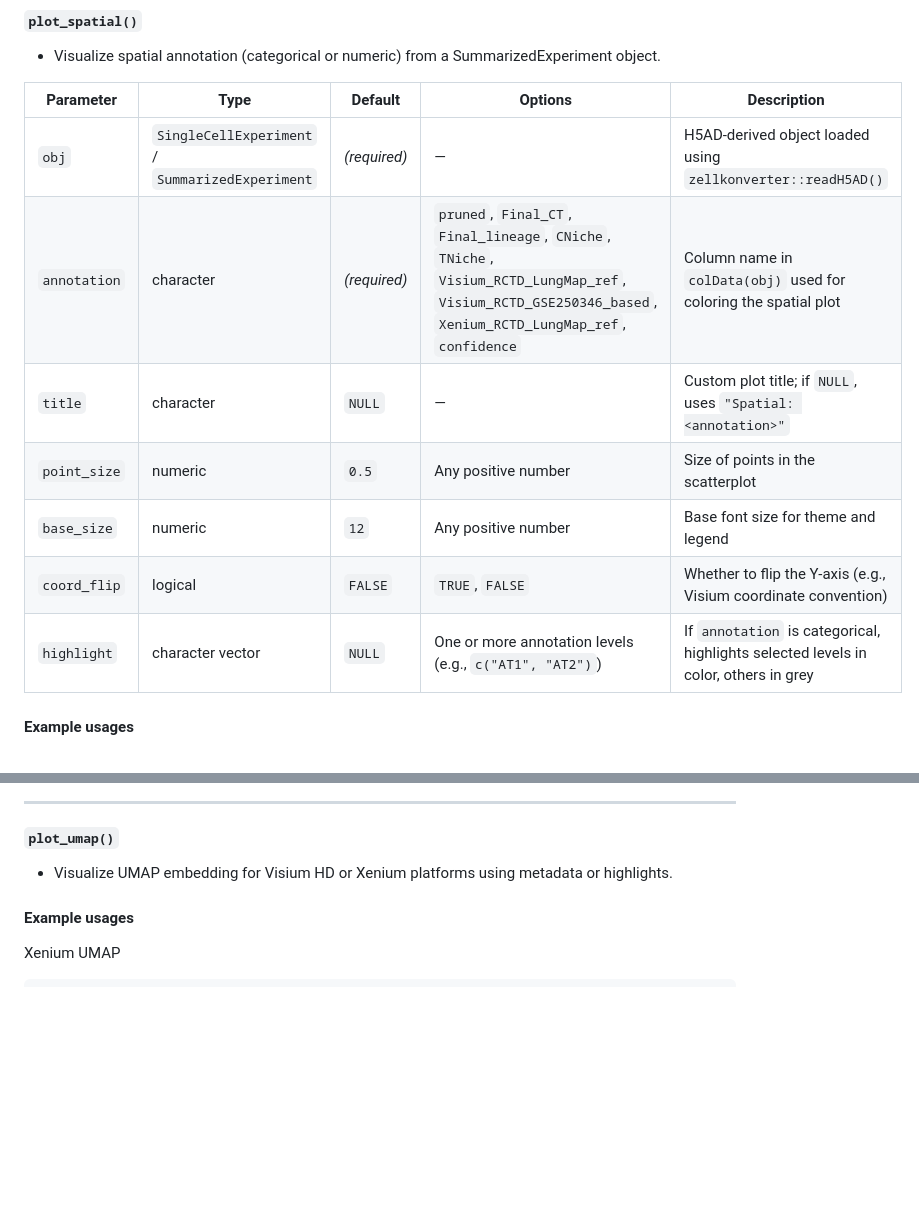
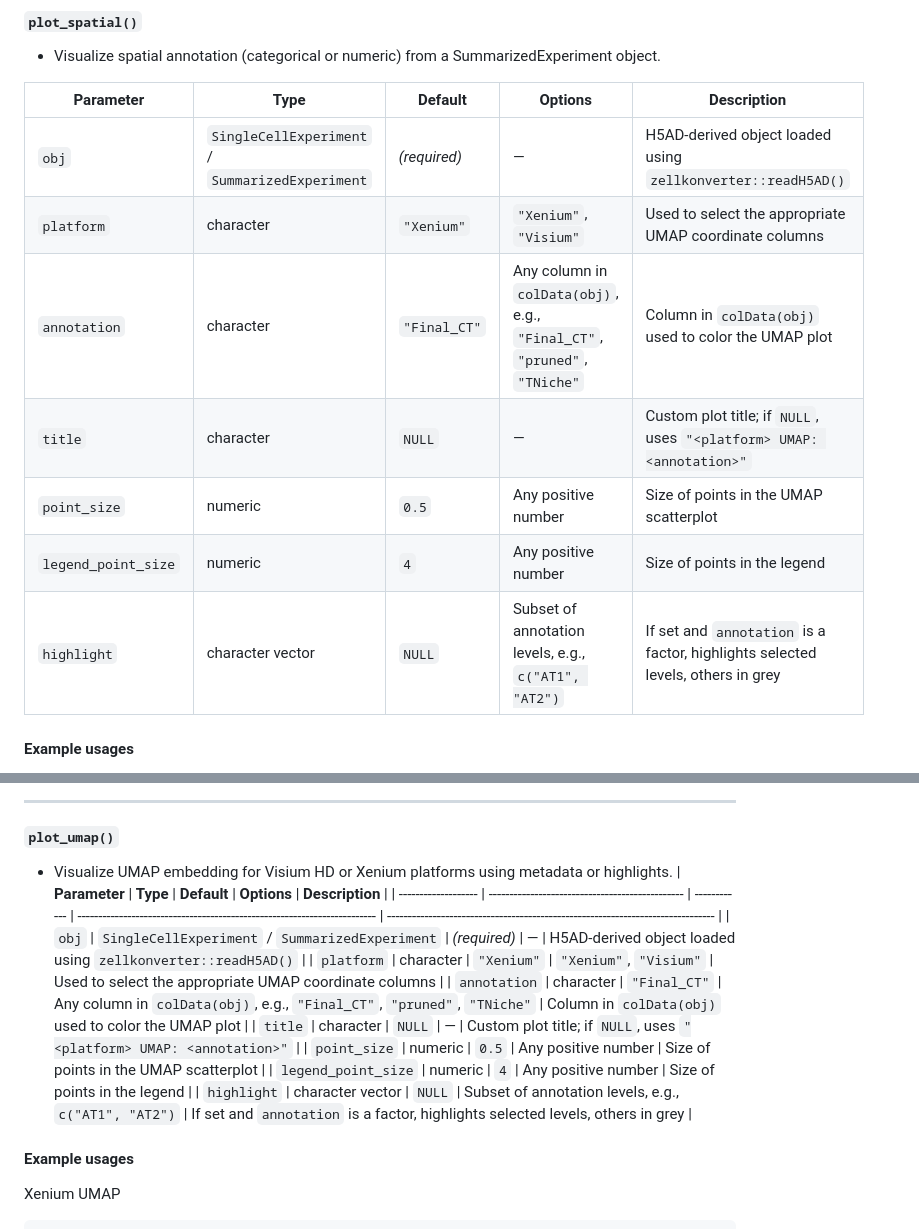
Before and after one commit to shunyasanuma/Spatial_LungChat, a Markdown page: 5.LungChat_functions/README.md, 2 parts joined by grey strips. Rendered like a GitHub page; blank space fills up the shorter version.

````diff
--- a/5.LungChat_functions/README.md
+++ b/5.LungChat_functions/README.md
@@ -16,15 +16,16 @@ Script: [`Spatial_functions.R`](./Spatial_functions.R)
 #### `plot_spatial()`
 - Visualize spatial annotation (categorical or numeric) from a SummarizedExperiment object.
 
-| **Parameter** | **Type**                                        | **Default**  | **Options**                                                                                                                                    | **Description**                                                                     |
-| ------------- | ----------------------------------------------- | ------------ | ---------------------------------------------------------------------------------------------------------------------------------------------- | ----------------------------------------------------------------------------------- |
-| `obj`         | `SingleCellExperiment` / `SummarizedExperiment` | *(required)* | —                                                                                                                                              | H5AD-derived object loaded using `zellkonverter::readH5AD()`                        |
-| `annotation`  | character                                       | *(required)* | `pruned`, `Final_CT`, `Final_lineage`, `CNiche`, `TNiche`, `Visium_RCTD_LungMap_ref`, `Visium_RCTD_GSE250346_based`, `Xenium_RCTD_LungMap_ref`, `confidence` | Column name in `colData(obj)` used for coloring the spatial plot                    |
-| `title`       | character                                       | `NULL`       | —                                                                                                                                              | Custom plot title; if `NULL`, uses `"Spatial: <annotation>"`                        |
-| `point_size`  | numeric                                         | `0.5`        | Any positive number                                                                                                                            | Size of points in the scatterplot                                                   |
-| `base_size`   | numeric                                         | `12`         | Any positive number                                                                                                                            | Base font size for theme and legend                                                 |
-| `coord_flip`  | logical                                         | `FALSE`      | `TRUE`, `FALSE`                                                                                                                                | Whether to flip the Y-axis (e.g., Visium coordinate convention)                     |
-| `highlight`   | character vector                                | `NULL`       | One or more annotation levels (e.g., `c("AT1", "AT2")`)                                                                                        | If `annotation` is categorical, highlights selected levels in color, others in grey |
+| **Parameter**       | **Type**                                        | **Default**  | **Options**                                                              | **Description**                                                                 |
+| ------------------- | ----------------------------------------------- | ------------ | ------------------------------------------------------------------------ | ------------------------------------------------------------------------------- |
+| `obj`               | `SingleCellExperiment` / `SummarizedExperiment` | *(required)* | —                                                                        | H5AD-derived object loaded using `zellkonverter::readH5AD()`                    |
+| `platform`          | character                                       | `"Xenium"`   | `"Xenium"`, `"Visium"`                                                   | Used to select the appropriate UMAP coordinate columns                          |
+| `annotation`        | character                                       | `"Final_CT"` | Any column in `colData(obj)`, e.g., `"Final_CT"`, `"pruned"`, `"TNiche"` | Column in `colData(obj)` used to color the UMAP plot                            |
+| `title`             | character                                       | `NULL`       | —                                                                        | Custom plot title; if `NULL`, uses `"<platform> UMAP: <annotation>"`            |
+| `point_size`        | numeric                                         | `0.5`        | Any positive number                                                      | Size of points in the UMAP scatterplot                                          |
+| `legend_point_size` | numeric                                         | `4`          | Any positive number                                                      | Size of points in the legend                                                    |
+| `highlight`         | character vector                                | `NULL`       | Subset of annotation levels, e.g., `c("AT1", "AT2")`                     | If set and `annotation` is a factor, highlights selected levels, others in grey |
+
 
 #### Example usages
 Generates a spatial scatterplot of scTriangulate2 cells or spots, colored by the "pruned" annotation to visualize cell type or cluster identity across tissue space.
@@ -55,6 +56,16 @@ plot_spatial(
 ---
 #### `plot_umap()`
 - Visualize UMAP embedding for Visium HD or Xenium platforms using metadata or highlights.
+| **Parameter**       | **Type**                                        | **Default**  | **Options**                                                              | **Description**                                                                 |
+| ------------------- | ----------------------------------------------- | ------------ | ------------------------------------------------------------------------ | ------------------------------------------------------------------------------- |
+| `obj`               | `SingleCellExperiment` / `SummarizedExperiment` | *(required)* | —                                                                        | H5AD-derived object loaded using `zellkonverter::readH5AD()`                    |
+| `platform`          | character                                       | `"Xenium"`   | `"Xenium"`, `"Visium"`                                                   | Used to select the appropriate UMAP coordinate columns                          |
+| `annotation`        | character                                       | `"Final_CT"` | Any column in `colData(obj)`, e.g., `"Final_CT"`, `"pruned"`, `"TNiche"` | Column in `colData(obj)` used to color the UMAP plot                            |
+| `title`             | character                                       | `NULL`       | —                                                                        | Custom plot title; if `NULL`, uses `"<platform> UMAP: <annotation>"`            |
+| `point_size`        | numeric                                         | `0.5`        | Any positive number                                                      | Size of points in the UMAP scatterplot                                          |
+| `legend_point_size` | numeric                                         | `4`          | Any positive number                                                      | Size of points in the legend                                                    |
+| `highlight`         | character vector                                | `NULL`       | Subset of annotation levels, e.g., `c("AT1", "AT2")`                     | If set and `annotation` is a factor, highlights selected levels, others in grey |
+
 #### Example usages
 Xenium UMAP
 ```
````
